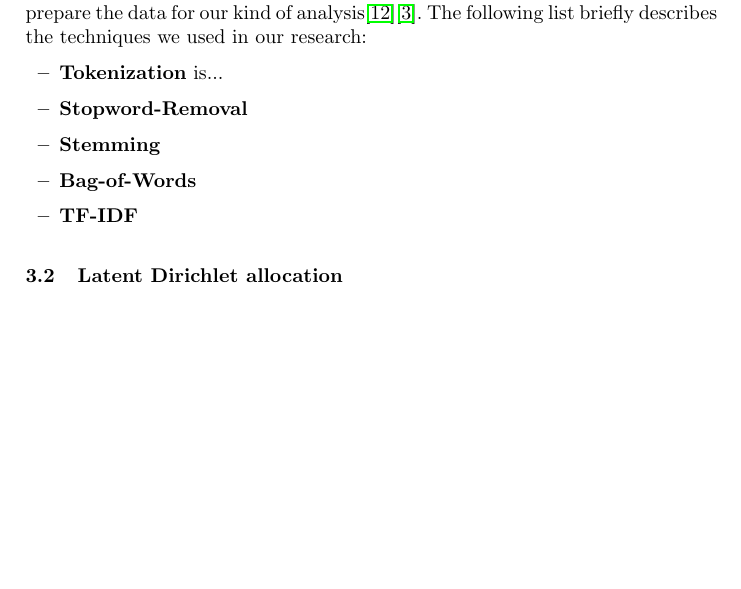
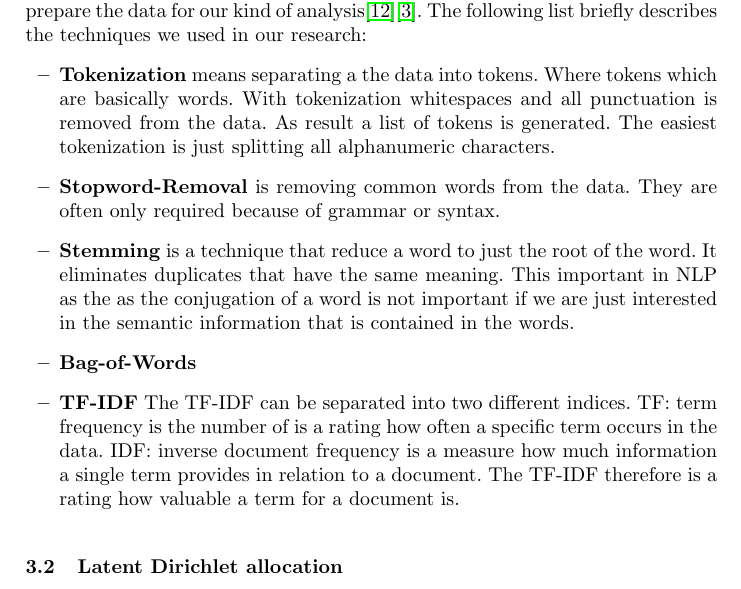
Before and after one commit to firstdayofjune/aire-20, a LaTeX paper (main.tex, which reads content/ml_basics/nlp.tex): part of page 3 of 13, cut so that both start at the same text, the shorter picture padded with empty space. Compiled offline with pdfLaTeX.

Commit message:
Paper work
- add Tokenization
- add Stopword-Removal
- add Stemming
- add TF-IDF
TODO: Bag-of-Words

```diff
--- a/content/ml_basics/nlp.tex
+++ b/content/ml_basics/nlp.tex
@@ -25,9 +25,9 @@ Even though the requirement sentences tend to be much longer, which may have als
 In order to derive meaningful data from a dataset which is as small as ours, we had to perform some Natural Language Processing (NLP) first, before further analyzing the data. A range of NLP techniques exist, which can be used to prepare the data for our kind of analysis\cite{solangi_review_2018}\cite{ferrari_natural_2018}. The following list briefly describes the techniques we used in our research:
 
 \begin{itemize}
-	\item \textbf{Tokenization} is...
-	\item \textbf{Stopword-Removal}
-	\item \textbf{Stemming}
+	\item \textbf{Tokenization} means separating a the data into tokens. Where tokens which are basically words. With tokenization whitespaces and all punctuation is removed from the data. As result a list of tokens is generated. The easiest tokenization is just splitting all alphanumeric characters.
+	\item \textbf{Stopword-Removal} is removing common words from the data. They are often only required because of grammar or syntax.
+	\item \textbf{Stemming} is a technique that reduce a word to just the root of the word. It eliminates duplicates that have the same meaning. This important in NLP as the as the conjugation of a word is not important if we are just interested in the semantic information that is contained in the words.
 	\item \textbf{Bag-of-Words}
-	\item \textbf{TF-IDF}
+	\item \textbf{TF-IDF} The TF-IDF can be separated into two different indices. TF: term frequency is the number of is a rating how often a specific term occurs in the data. IDF: inverse document frequency is a measure how much information a single term provides in relation to a document. The TF-IDF therefore is a rating how valuable a term for a document is.
 \end{itemize}
```
Also changed, not shown: main.pdf.
